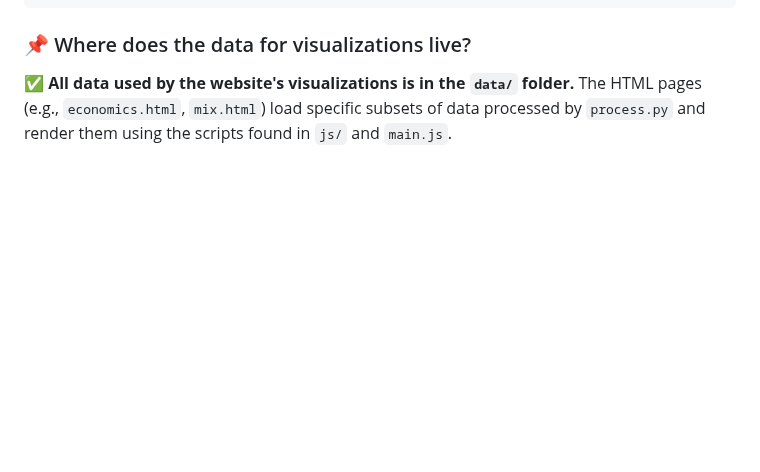
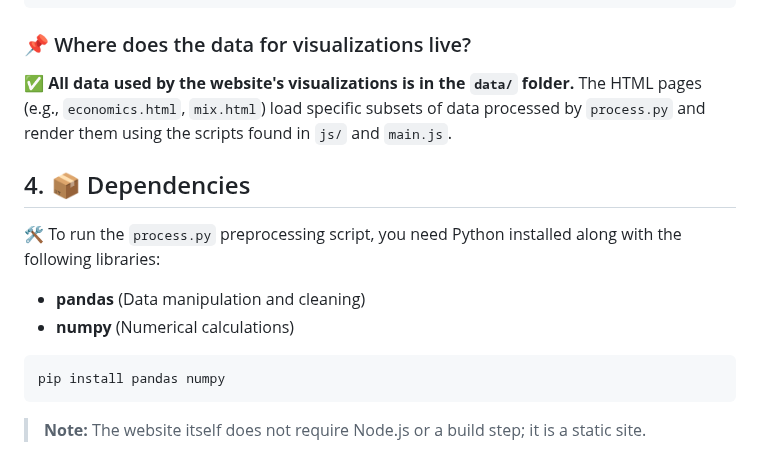
Before and after one commit to justwsx/DataVisualizationProject, a Markdown page: README.md, the part around the change. Rendered like a GitHub page; blank space fills up the shorter version.

````diff
--- a/README.md
+++ b/README.md
@@ -69,3 +69,15 @@ DataVisualizationProject/
 ### 📌 Where does the data for visualizations live?
 ✅ **All data used by the website's visualizations is in the `data/` folder.**
 The HTML pages (e.g., `economics.html`, `mix.html`) load specific subsets of data processed by `process.py` and render them using the scripts found in `js/` and `main.js`.
+
+## 4. 📦 Dependencies
+
+🛠️ To run the `process.py` preprocessing script, you need Python installed along with the following libraries:
+
+- **pandas** (Data manipulation and cleaning)
+- **numpy** (Numerical calculations)
+
+```bash
+pip install pandas numpy
+```
+> **Note:** The website itself does not require Node.js or a build step; it is a static site.
````
